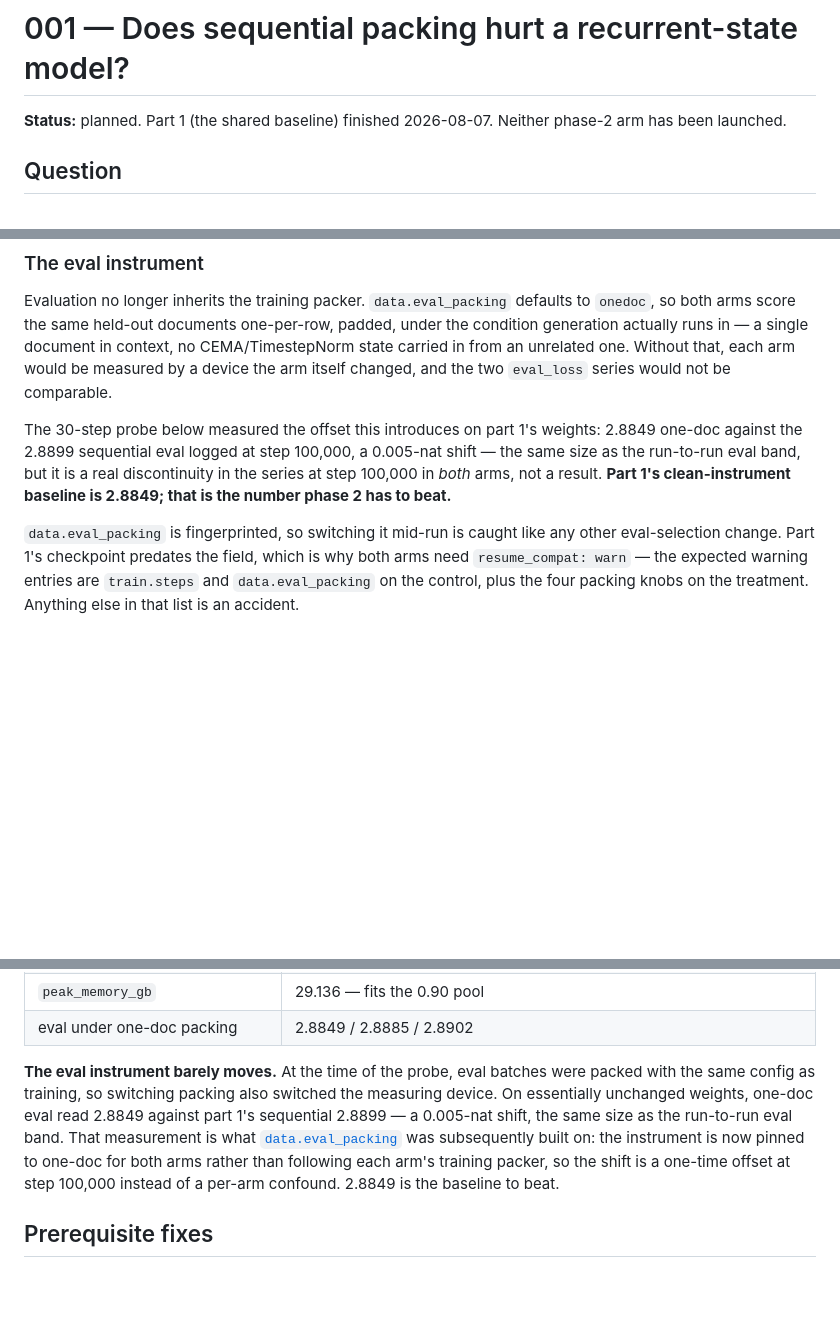
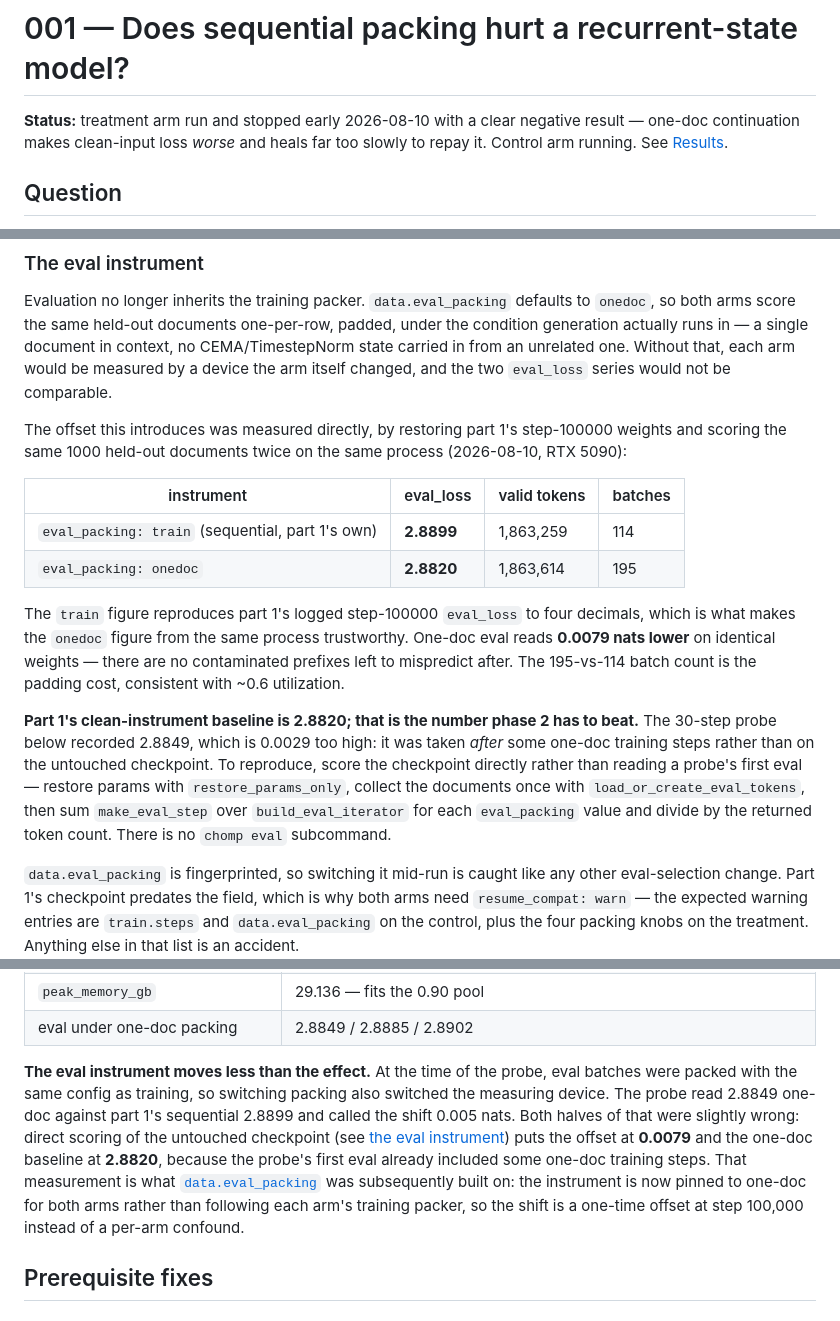
Before and after one commit to pszemraj/chomp, a Markdown page: docs/experiments/001-sequential-vs-onedoc-packing.md, 3 parts joined by grey strips. GitHub-like rendering; blank space fills up the shorter version.

```diff
--- a/docs/experiments/001-sequential-vs-onedoc-packing.md
+++ b/docs/experiments/001-sequential-vs-onedoc-packing.md
@@ -1,7 +1,8 @@
 # 001 — Does sequential packing hurt a recurrent-state model?
 
-**Status:** planned. Part 1 (the shared baseline) finished 2026-08-07. Neither
-phase-2 arm has been launched.
+**Status:** treatment arm run and stopped early 2026-08-10 with a clear
+negative result — one-doc continuation makes clean-input loss *worse* and heals
+far too slowly to repay it. Control arm running. See [Results](#results).
 
 ## Question
 
@@ -112,12 +113,29 @@ context, no CEMA/TimestepNorm state carried in from an unrelated one. Without
 that, each arm would be measured by a device the arm itself changed, and the
 two `eval_loss` series would not be comparable.
 
-The 30-step probe below measured the offset this introduces on part 1's
-weights: 2.8849 one-doc against the 2.8899 sequential eval logged at step
-100,000, a 0.005-nat shift — the same size as the run-to-run eval band, but it
-is a real discontinuity in the series at step 100,000 in *both* arms, not a
-result. **Part 1's clean-instrument baseline is 2.8849; that is the number
-phase 2 has to beat.**
+The offset this introduces was measured directly, by restoring part 1's
+step-100000 weights and scoring the same 1000 held-out documents twice on the
+same process (2026-08-10, RTX 5090):
+
+| instrument | eval_loss | valid tokens | batches |
+|---|---|---|---|
+| `eval_packing: train` (sequential, part 1's own) | **2.8899** | 1,863,259 | 114 |
+| `eval_packing: onedoc` | **2.8820** | 1,863,614 | 195 |
+
+The `train` figure reproduces part 1's logged step-100000 `eval_loss` to four
+decimals, which is what makes the `onedoc` figure from the same process
+trustworthy. One-doc eval reads **0.0079 nats lower** on identical weights —
+there are no contaminated prefixes left to mispredict after. The 195-vs-114
+batch count is the padding cost, consistent with ~0.6 utilization.
+
+**Part 1's clean-instrument baseline is 2.8820; that is the number phase 2 has
+to beat.** The 30-step probe below recorded 2.8849, which is 0.0029 too high:
+it was taken *after* some one-doc training steps rather than on the untouched
+checkpoint. To reproduce, score the checkpoint directly rather than reading a
+probe's first eval — restore params with `restore_params_only`, collect the
+documents once with `load_or_create_eval_tokens`, then sum
+`make_eval_step` over `build_eval_iterator` for each `eval_packing` value and
+divide by the returned token count. There is no `chomp eval` subcommand.
 
 `data.eval_packing` is fingerprinted, so switching it mid-run is caught like
 any other eval-selection change. Part 1's checkpoint predates the field, which
@@ -205,15 +223,18 @@ real checkpoint rather than on a smoke config.
 | `peak_memory_gb` | 29.136 — fits the 0.90 pool |
 | eval under one-doc packing | 2.8849 / 2.8885 / 2.8902 |
 
-**The eval instrument barely moves.** At the time of the probe, eval batches
-were packed with the same config as training, so switching packing also
-switched the measuring device. On essentially unchanged weights, one-doc eval
-read 2.8849 against part 1's sequential 2.8899 — a 0.005-nat shift, the same
-size as the run-to-run eval band. That measurement is what
+**The eval instrument moves less than the effect.** At the time of the probe,
+eval batches were packed with the same config as training, so switching packing
+also switched the measuring device. The probe read 2.8849 one-doc against part
+1's sequential 2.8899 and called the shift 0.005 nats. Both halves of that were
+slightly wrong: direct scoring of the untouched checkpoint (see [the eval
+instrument](#the-eval-instrument)) puts the offset at **0.0079** and the one-doc
+baseline at **2.8820**, because the probe's first eval already included some
+one-doc training steps. That measurement is what
 [`data.eval_packing`](../config-reference.yaml) was subsequently built on: the
 instrument is now pinned to one-doc for both arms rather than following each
 arm's training packer, so the shift is a one-time offset at step 100,000
-instead of a per-arm confound. 2.8849 is the baseline to beat.
+instead of a per-arm confound.
 
 ## Prerequisite fixes
 
```
Also changed, not shown: other parts of docs/experiments/001-sequential-vs-onedoc-packing.md (+57 -10 lines).
